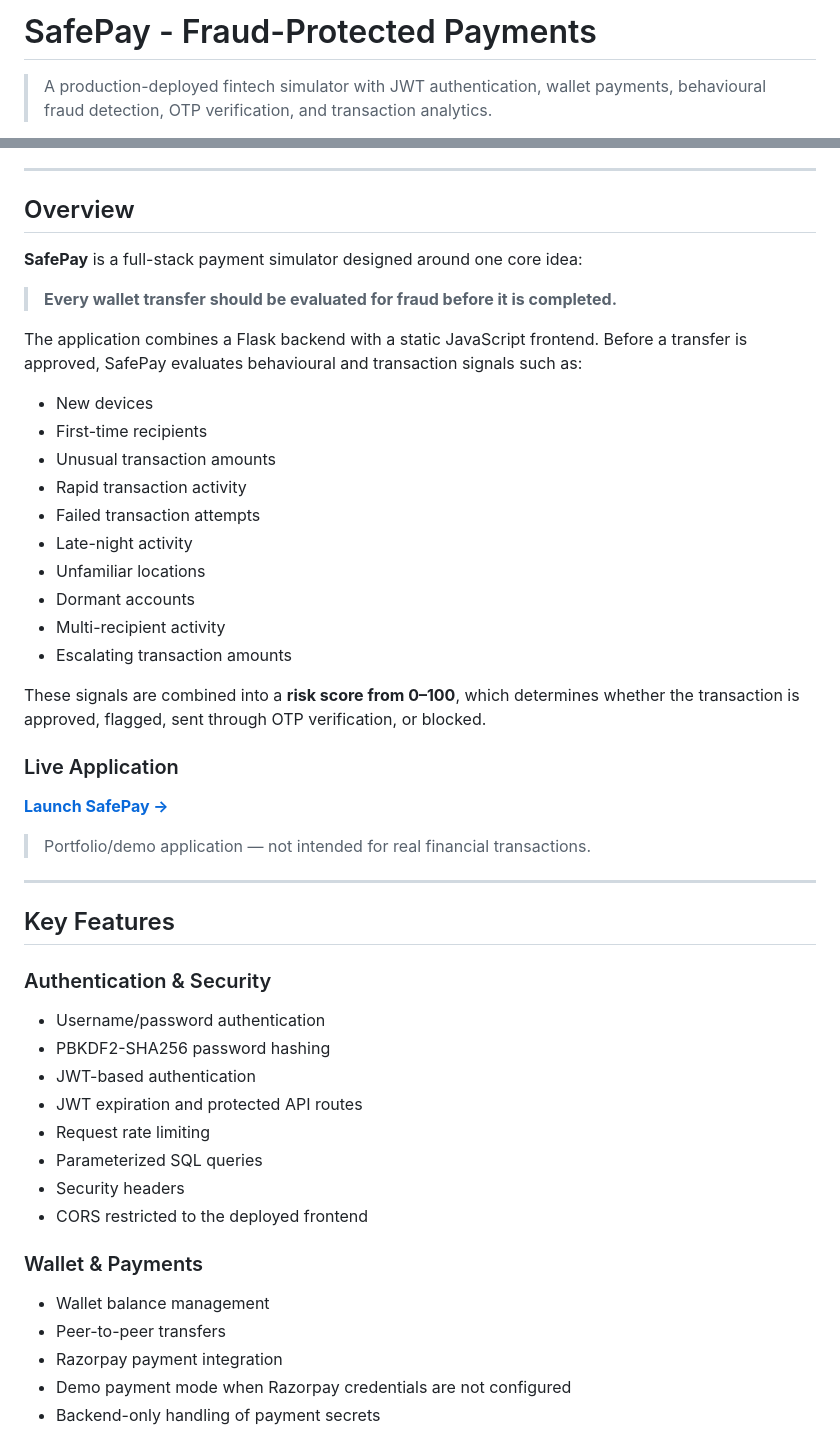
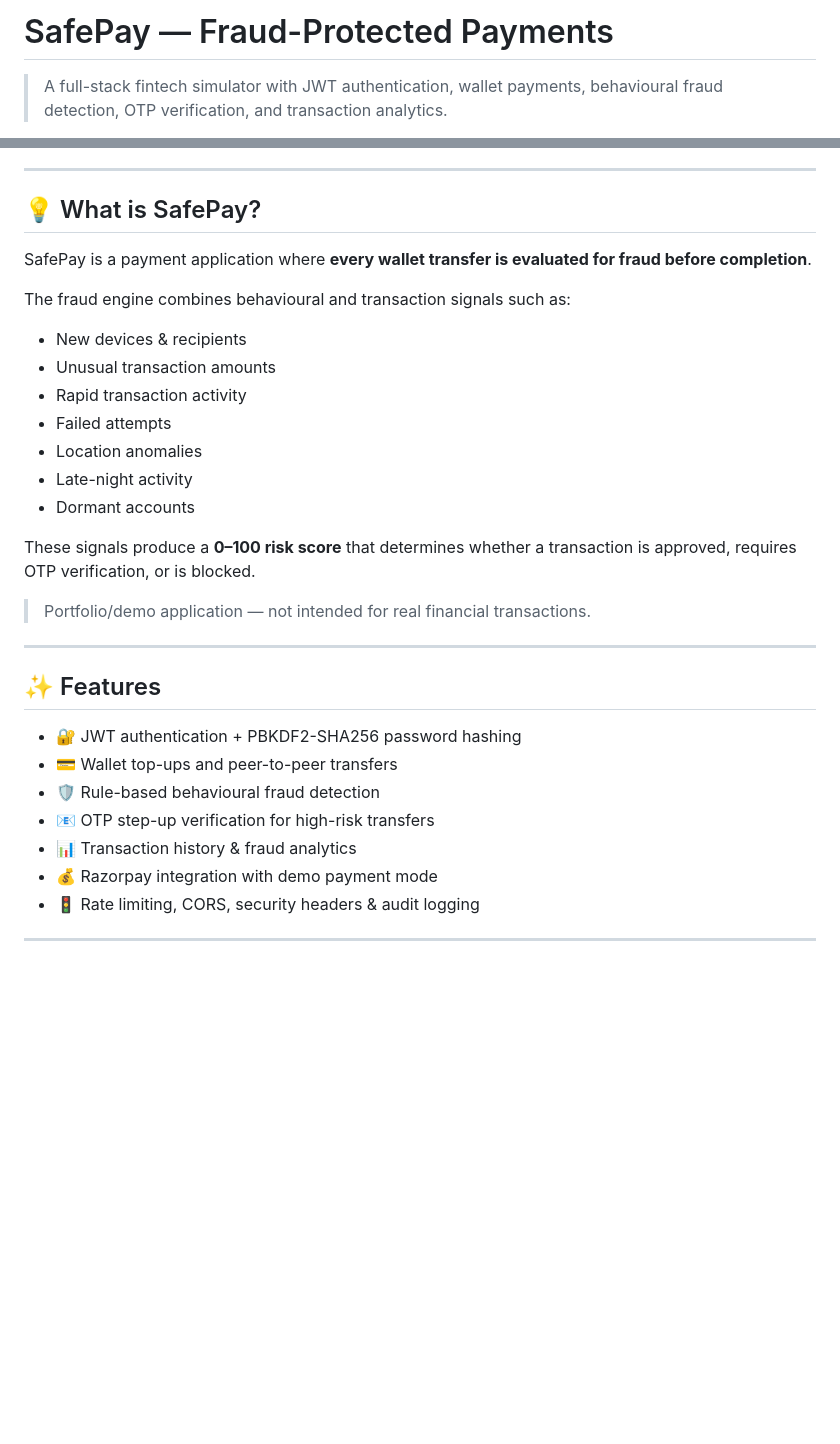
Before and after one commit to arshinkazi/SafePay, a Markdown page: README.md, 2 parts joined by grey strips. Drawn GitHub-style; blank space fills up the shorter version.

```diff
--- a/README.md
+++ b/README.md
@@ -1,5 +1,5 @@
-# SafePay - Fraud-Protected Payments
+# SafePay — Fraud-Protected Payments
 
-> A production-deployed fintech simulator with JWT authentication, wallet payments, behavioural fraud detection, OTP verification, and transaction analytics.
+> A full-stack fintech simulator with JWT authentication, wallet payments, behavioural fraud detection, OTP verification, and transaction analytics.
 
 <p align="center">
@@ -14,51 +10,35 @@
 
 ---
 
-## Overview
+## 💡 What is SafePay?
 
-**SafePay** is a full-stack payment simulator designed around one core idea:
+SafePay is a payment application where **every wallet transfer is evaluated for fraud before completion**.
 
-> **Every wallet transfer should be evaluated for fraud before it is completed.**
+The fraud engine combines behavioural and transaction signals such as:
 
-The application combines a Flask backend with a static JavaScript frontend. Before a transfer is approved, SafePay evaluates behavioural and transaction signals such as:
-
-- New devices
-- First-time recipients
+- New devices & recipients
 - Unusual transaction amounts
 - Rapid transaction activity
-- Failed transaction attempts
+- Failed attempts
+- Location anomalies
 - Late-night activity
-- Unfamiliar locations
 - Dormant accounts
-- Multi-recipient activity
-- Escalating transaction amounts
 
-These signals are combined into a **risk score from 0–100**, which determines whether the transaction is approved, flagged, sent through OTP verification, or blocked.
-
-### Live Application
-
-**[Launch SafePay →](https://safepay-lime.vercel.app)**
+These signals produce a **0–100 risk score** that determines whether a transaction is approved, requires OTP verification, or is blocked.
 
 > Portfolio/demo application — not intended for real financial transactions.
 
 ---
 
-## Key Features
+## ✨ Features
 
-### Authentication & Security
-- Username/password authentication
-- PBKDF2-SHA256 password hashing
-- JWT-based authentication
-- JWT expiration and protected API routes
-- Request rate limiting
-- Parameterized SQL queries
-- Security headers
-- CORS restricted to the deployed frontend
+- 🔐 JWT authentication + PBKDF2-SHA256 password hashing
+- 💳 Wallet top-ups and peer-to-peer transfers
+- 🛡️ Rule-based behavioural fraud detection
+- 📧 OTP step-up verification for high-risk transfers
+- 📊 Transaction history & fraud analytics
+- 💰 Razorpay integration with demo payment mode
+- 🚦 Rate limiting, CORS, security headers & audit logging
 
-### Wallet & Payments
-- Wallet balance management
-- Peer-to-peer transfers
-- Razorpay payment integration
-- Demo payment mode when Razorpay credentials are not configured
-- Backend-only handling of payment secrets
+---
 
```
Also changed, not shown: other parts of README.md (+100 -42 lines).
